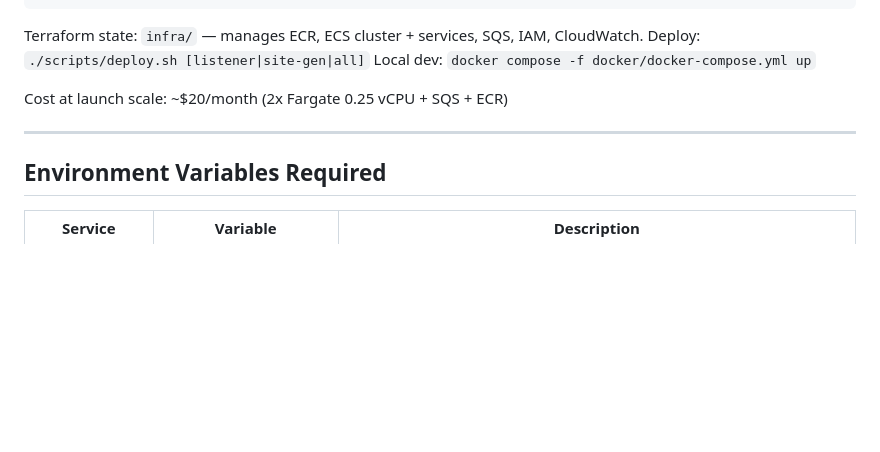
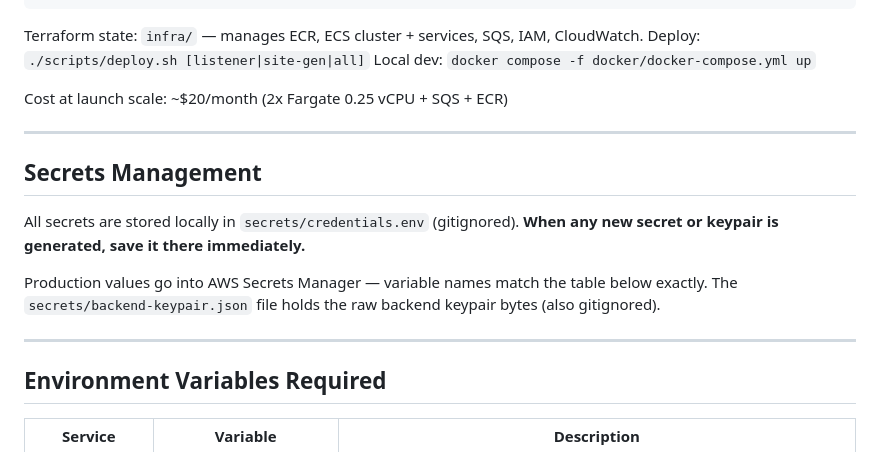
Before and after one commit to MaksimGalatin/code-eternal, a Markdown page: CLAUDE_CONTEXT.md, the part around the change. Rendered like a GitHub page; blank space fills up the shorter version.

Commit message:
Add secrets management note to CLAUDE_CONTEXT.md
All new secrets must be saved to secrets/credentials.env immediately.

Co-Authored-By: Claude Sonnet 4.6 <noreply@anthropic.com>

```diff
--- a/CLAUDE_CONTEXT.md
+++ b/CLAUDE_CONTEXT.md
@@ -318,6 +318,16 @@ Cost at launch scale: ~$20/month (2x Fargate 0.25 vCPU + SQS + ECR)
 
 ---
 
+## Secrets Management
+
+All secrets are stored locally in `secrets/credentials.env` (gitignored).
+**When any new secret or keypair is generated, save it there immediately.**
+
+Production values go into AWS Secrets Manager — variable names match the table below exactly.
+The `secrets/backend-keypair.json` file holds the raw backend keypair bytes (also gitignored).
+
+---
+
 ## Environment Variables Required
 
 | Service | Variable | Description |
```
